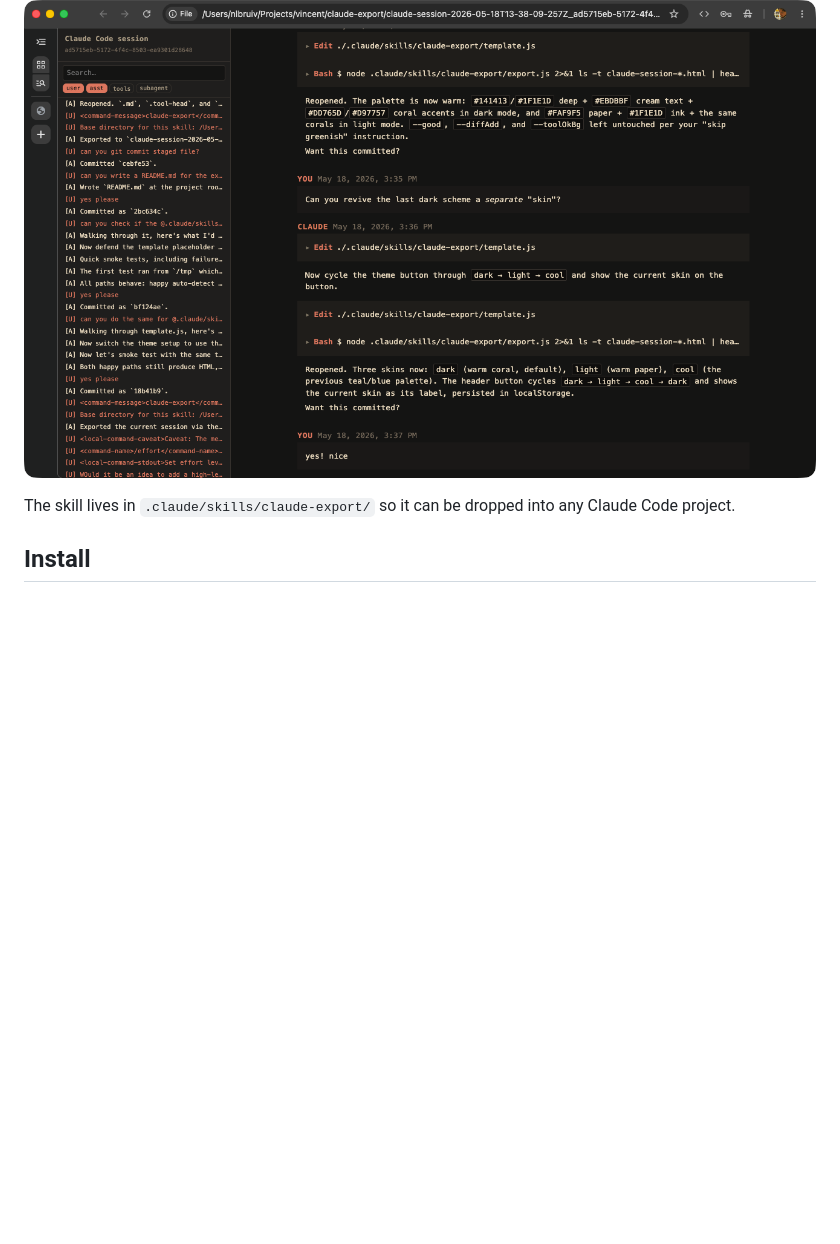
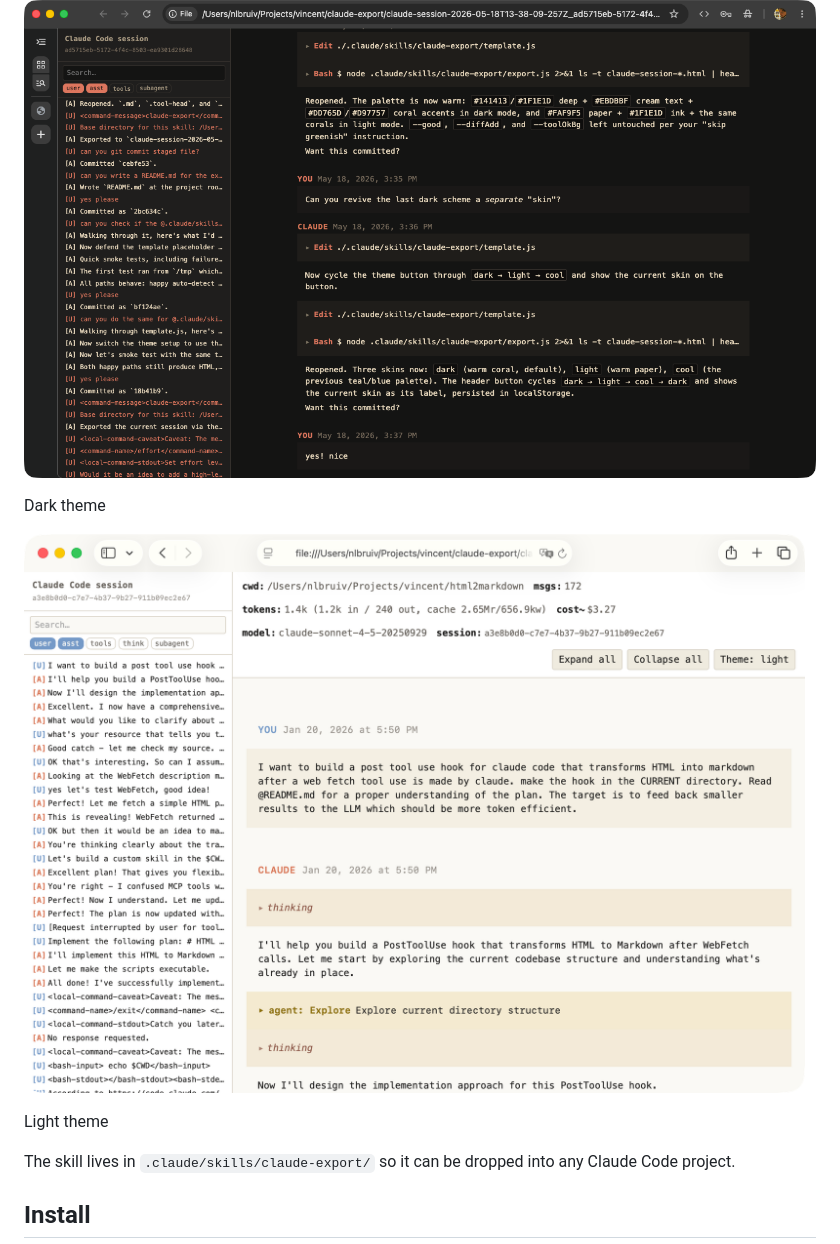
Before and after one commit to y-a-v-a/session-export, a Markdown page: README.md, the part around the change. GitHub-like rendering; pictures changed too: claude-export-2.png (added); blank space fills up the shorter version.

```diff
--- a/README.md
+++ b/README.md
@@ -6,6 +6,12 @@ file — user/assistant turns, thinking blocks, every tool call with its
 result, and any subagent transcripts rendered inline.
 
 ![Exported session, dark skin](./claude-export.png)
+
+Dark theme
+
+![Exported session, light skin](./claude-export-2.png)
+
+Light theme
 
 The skill lives in `.claude/skills/claude-export/` so it can be dropped
 into any Claude Code project.
```
Also changed, not shown: 1 other file.
